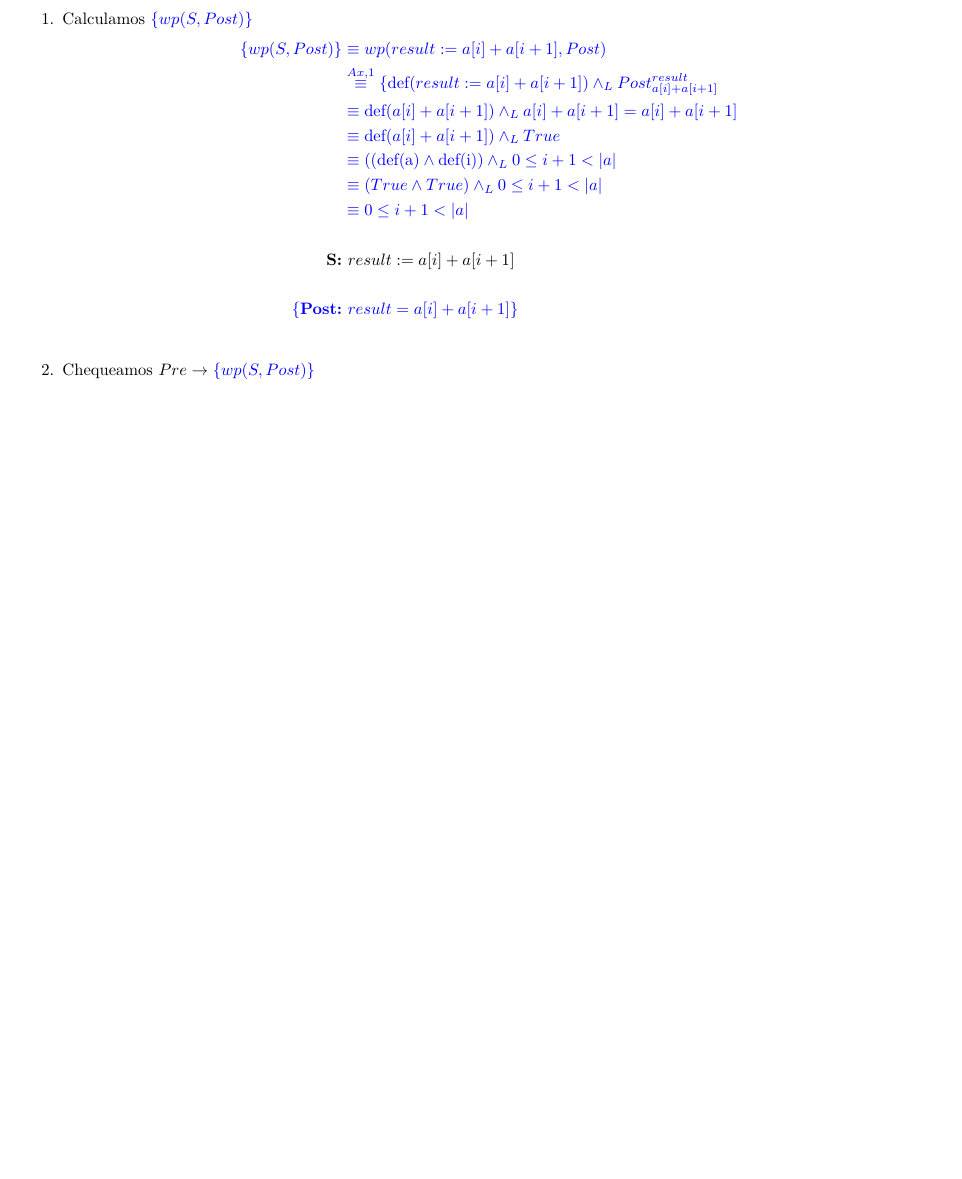
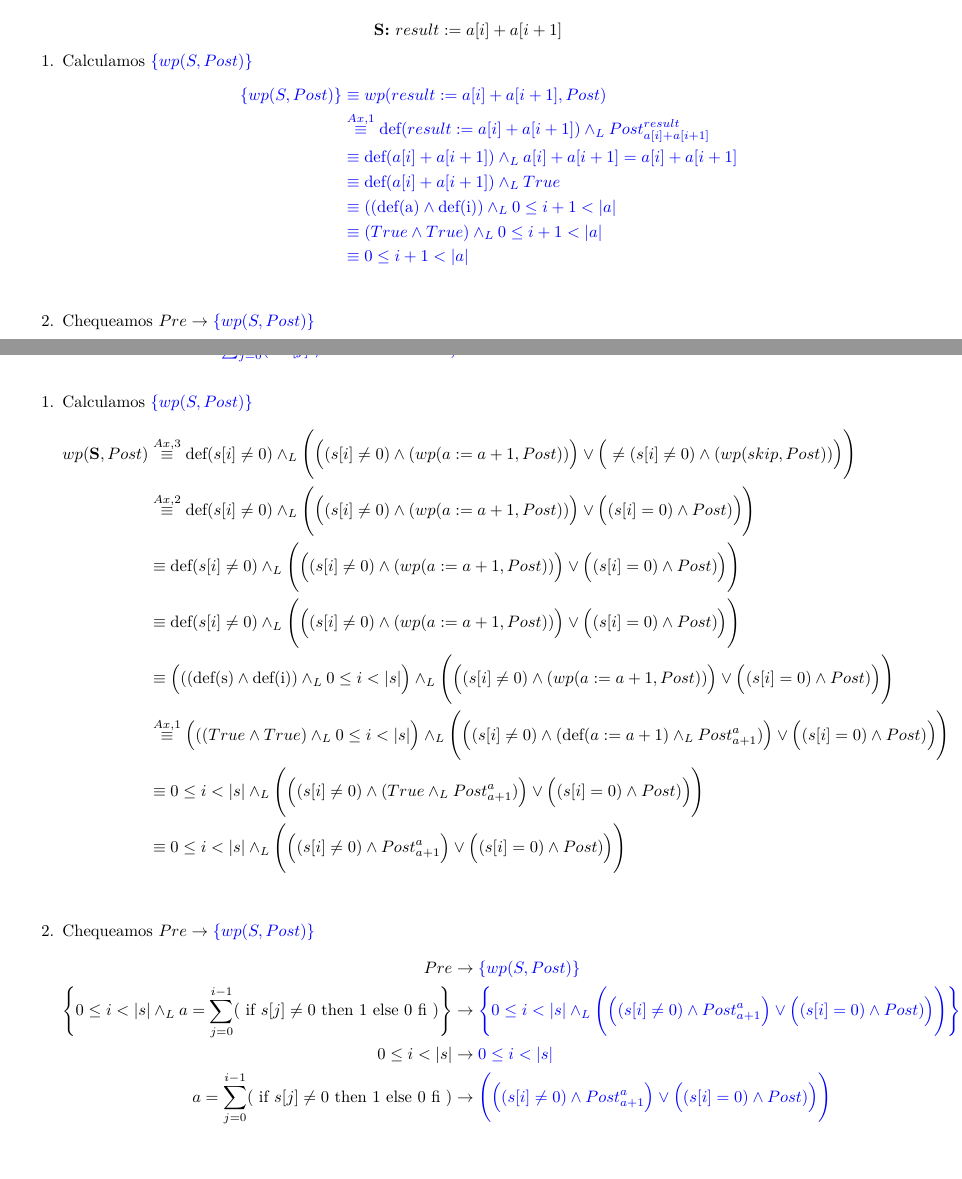
Before and after one commit to AndresHense/Algo1, a LaTeX document (Practicas/Practica4/Entregable/res_entregable.tex): part of page 1 of 2 before the commit and two parts of pages 1 and 2 of 2 after it, the two joined at a grey line, cut so that both start at the same text, the shorter picture padded with empty space. Compiled offline with pdfLaTeX.

Commit message:
cleaned 2 an added 3

```diff
--- a/Practicas/Practica4/Entregable/res_entregable.tex
+++ b/Practicas/Practica4/Entregable/res_entregable.tex
@@ -68,7 +68,7 @@ más débil.
 \end{itemize}
 
 \subsection*{Respuesta:}
-
+$$\textbf{S:} \  result := a[i] + a[i + 1]\\$$
 \begin{enumerate}
 
 \item Calculamos $\color{blue}\{wp(S,Post)\}$
@@ -86,10 +86,6 @@ más débil.
 			&\color{blue} \equiv (True \wedge
 				 True)\wedge_L 0\leq i+1<|a| \\
 			&\color{blue} \equiv 0\leq i+1<|a| \\
-			\\
-		\textbf{S:} &\  result := a[i] + a[i + 1]\\
-		\\
-		\color{blue}\{\textbf{Post:} &\color{blue}\  result = a[i] + a[i + 1]\}\\
 		\end{align*}
 \item Chequeamos $Pre \rightarrow \color{blue}\{wp(S,Post)\}$
 		\begin{align*}
@@ -112,5 +108,51 @@ formalmente su corrección usando la precondición más débil
 \end{itemize}
 
 \subsection*{Respuesta:}
+\textbf{S: if $( s[i]\neq 0)$ then $a := a+1$ else $skip$ endif}\\
+\hspace*{24mm}$\color{blue}Post \equiv a=\sum_{j=0}^{i}(\textrm{if }s[j] \neq 0
+    \textrm{ then 1 else 0 fi})$\\
+\begin{enumerate}
 
+\item Calculamos $\color{blue}\{wp(S,Post)\}$
+		\begin{align*}
+		wp(\textbf{S},Post)&\stackrel{Ax.3}{\equiv} \textrm{def}(s[i]\neq 0)\wedge_L
+   					\Bigg(\Big((s[i]\neq 0)\wedge (wp(a:=a+1,Post))\Big)
+   					\vee \Big(\neq(s[i]\neq 0)\wedge (wp(skip,Post))\Big)\Bigg)\\
+   			&\stackrel{Ax.2}{\equiv}  \textrm{def}(s[i]\neq 0)\wedge_L
+   				\Bigg(\Big((s[i]\neq 0)\wedge (wp(a:=a+1,Post))\Big)
+   				\vee \Big((s[i] = 0)\wedge Post)\Big)\Bigg)\\
+   			&\equiv \textrm{def}(s[i]\neq 0)\wedge_L
+   				\Bigg(\Big((s[i]\neq 0)\wedge (wp(a:=a+1,Post))\Big)
+   				\vee \Big((s[i] = 0)\wedge Post)\Big)\Bigg)\\
+   			&\equiv \textrm{def}(s[i]\neq 0)\wedge_L
+   				\Bigg(\Big((s[i]\neq 0)\wedge (wp(a:=a+1,Post))\Big)
+   				\vee \Big((s[i] = 0)\wedge Post)\Big)\Bigg)\\
+   			&\equiv \Big(((\textrm{def(s)}\wedge
+				 \textrm{def(i)})\wedge_L 0\leq i<|s|\Big)\wedge_L
+   				\Bigg(\Big((s[i]\neq 0)\wedge (wp(a:=a+1,Post))\Big)
+   				\vee \Big((s[i] = 0)\wedge Post)\Big)\Bigg)\\
+   			&\stackrel{Ax.1}{\equiv} \Big(((True\wedge
+				 True)\wedge_L 0\leq i<|s|\Big)\wedge_L
+   				\Bigg(\Big((s[i]\neq 0)\wedge (\textrm{def}(a:=a+1)\wedge_L
+   					Post_{a+1}^{a})\Big) \vee \Big((s[i] = 0)\wedge Post)\Big)\Bigg)\\
+   			&\equiv  0\leq i<|s|\wedge_L
+   				\Bigg(\Big((s[i]\neq 0)\wedge (True \wedge_L
+   					Post_{a+1}^{a})\Big) \vee \Big((s[i] = 0)\wedge Post)\Big)\Bigg)\\
+   			&\equiv  0\leq i<|s|\wedge_L
+   				\Bigg(\Big((s[i]\neq 0)\wedge
+   					Post_{a+1}^{a}\Big) \vee \Big((s[i] = 0)\wedge Post)\Big)\Bigg)\\
+		\end{align*}
+\item Chequeamos $Pre \rightarrow \color{blue}\{wp(S,Post)\}$
+		\begin{align*}
+		Pre &\rightarrow \color{blue}\{wp(S,Post)\}\\
+		\Bigg\{0 \leq i < |s| \wedge_L a=\sum_{j=0}^{i-1}(\textrm{ if }s[j] \neq 0
+    \textrm{ then 1 else 0 fi })\Bigg\} &\rightarrow  \color{blue}\Bigg\{0\leq i<|s|\wedge_L
+   			\Bigg(\Big((s[i]\neq 0)\wedge
+   				Post_{a+1}^{a}\Big) \vee \Big((s[i] = 0)\wedge Post)\Big)\Bigg)\Bigg\}\\
+   			0 \leq i < |s| &\rightarrow \color{blue} 0\leq i<|s|\\
+   			a=\sum_{j=0}^{i-1}(\textrm{ if }s[j] \neq 0
+    \textrm{ then 1 else 0 fi }) &\rightarrow \color{blue} \Bigg(\Big((s[i]\neq 0)\wedge
+   				Post_{a+1}^{a}\Big) \vee \Big((s[i] = 0)\wedge Post)\Big)\Bigg)
+		\end{align*}
+\end{enumerate}
 \end{document}
```
Also changed, not shown: Practicas/Practica4/Entregable/res_entregable.pdf, Practicas/Practica4/Entregable/res_entregable.tex (2 more changed lines).
